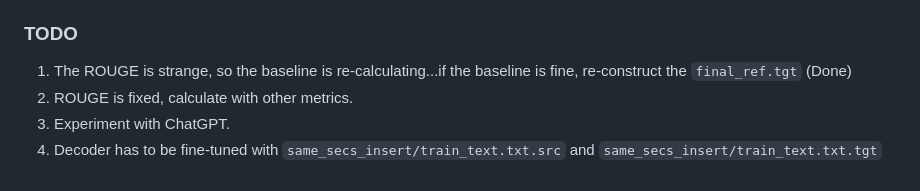
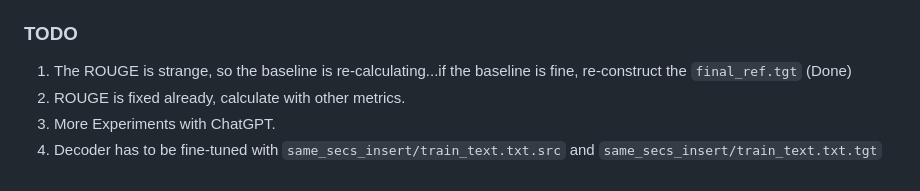
Before and after one commit to theQuert/Knowledge-Updating-System, a Markdown page: progress.md, the part around the change. Rendered like a GitHub page.

Commit message:
Update progress

```diff
--- a/progress.md
+++ b/progress.md
@@ -267,6 +267,6 @@ tokenizer.save_pretrained('../PRIMER_wcep/new')
 
 ### TODO
 1. The ROUGE is strange, so the baseline is re-calculating...if the baseline is fine, re-construct the `final_ref.tgt` (Done)
-2. ROUGE is fixed, calculate with other metrics.
-3. Experiment with ChatGPT.
+2. ROUGE is fixed already, calculate with other metrics.
+3. More Experiments with ChatGPT.
 4. Decoder has to be fine-tuned with `same_secs_insert/train_text.txt.src` and `same_secs_insert/train_text.txt.tgt`
```
